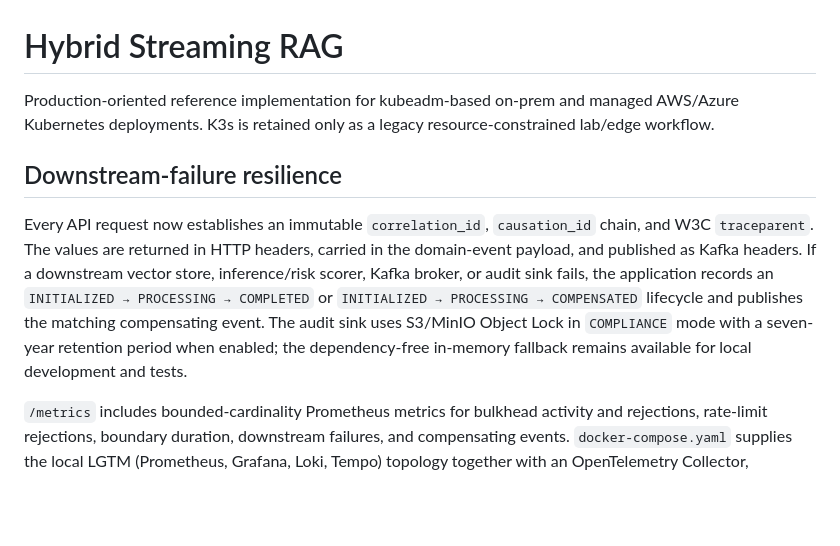
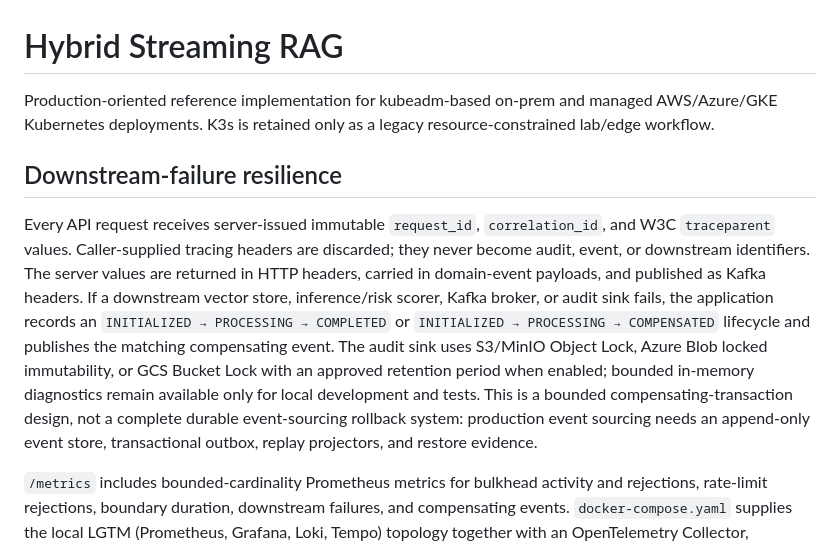
Before and after one commit to amazen33/omni-stream-RAG-mesh, a Markdown page: README.md, the part around one of its changes. Drawn GitHub-style; blank space fills up the shorter version.

```diff
--- a/README.md
+++ b/README.md
@@ -1,20 +1,26 @@
 # Hybrid Streaming RAG
 
 Production-oriented reference implementation for kubeadm-based on-prem and
-managed AWS/Azure Kubernetes deployments. K3s is retained only as a legacy
+managed AWS/Azure/GKE Kubernetes deployments. K3s is retained only as a legacy
 resource-constrained lab/edge workflow.
 
 ## Downstream-failure resilience
 
-Every API request now establishes an immutable `correlation_id`, `causation_id`
-chain, and W3C `traceparent`. The values are returned in HTTP headers, carried
-in the domain-event payload, and published as Kafka headers. If a downstream
+Every API request receives server-issued immutable `request_id`,
+`correlation_id`, and W3C `traceparent` values. Caller-supplied tracing headers
+are discarded; they never become audit, event, or downstream identifiers. The
+server values are returned in HTTP headers, carried in domain-event payloads,
+and published as Kafka headers. If a downstream
 vector store, inference/risk scorer, Kafka broker, or audit sink fails, the
 application records an `INITIALIZED → PROCESSING → COMPLETED` or
 `INITIALIZED → PROCESSING → COMPENSATED` lifecycle and publishes the matching
-compensating event. The audit sink uses S3/MinIO Object Lock in `COMPLIANCE`
-mode with a seven-year retention period when enabled; the dependency-free
-in-memory fallback remains available for local development and tests.
+compensating event. The audit sink uses S3/MinIO Object Lock, Azure Blob locked
+immutability, or GCS Bucket Lock with an approved retention period when
+enabled; bounded in-memory diagnostics remain available only for local
+development and tests.
+This is a bounded compensating-transaction design, not a complete durable
+event-sourcing rollback system: production event sourcing needs an append-only
+event store, transactional outbox, replay projectors, and restore evidence.
 
 `/metrics` includes bounded-cardinality Prometheus metrics for bulkhead activity
 and rejections, rate-limit rejections, boundary duration, downstream failures,
```
Also changed, not shown: other parts of README.md (+40 -18 lines).
